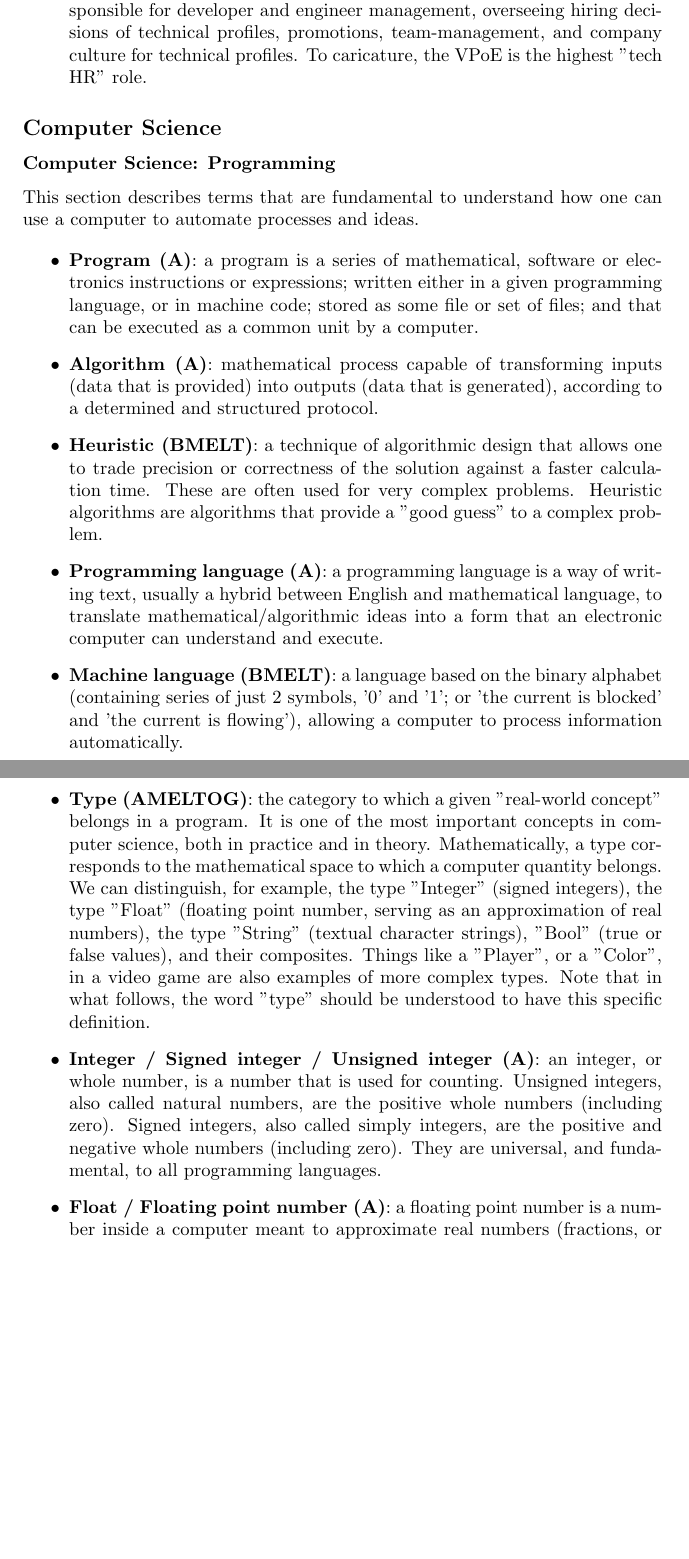
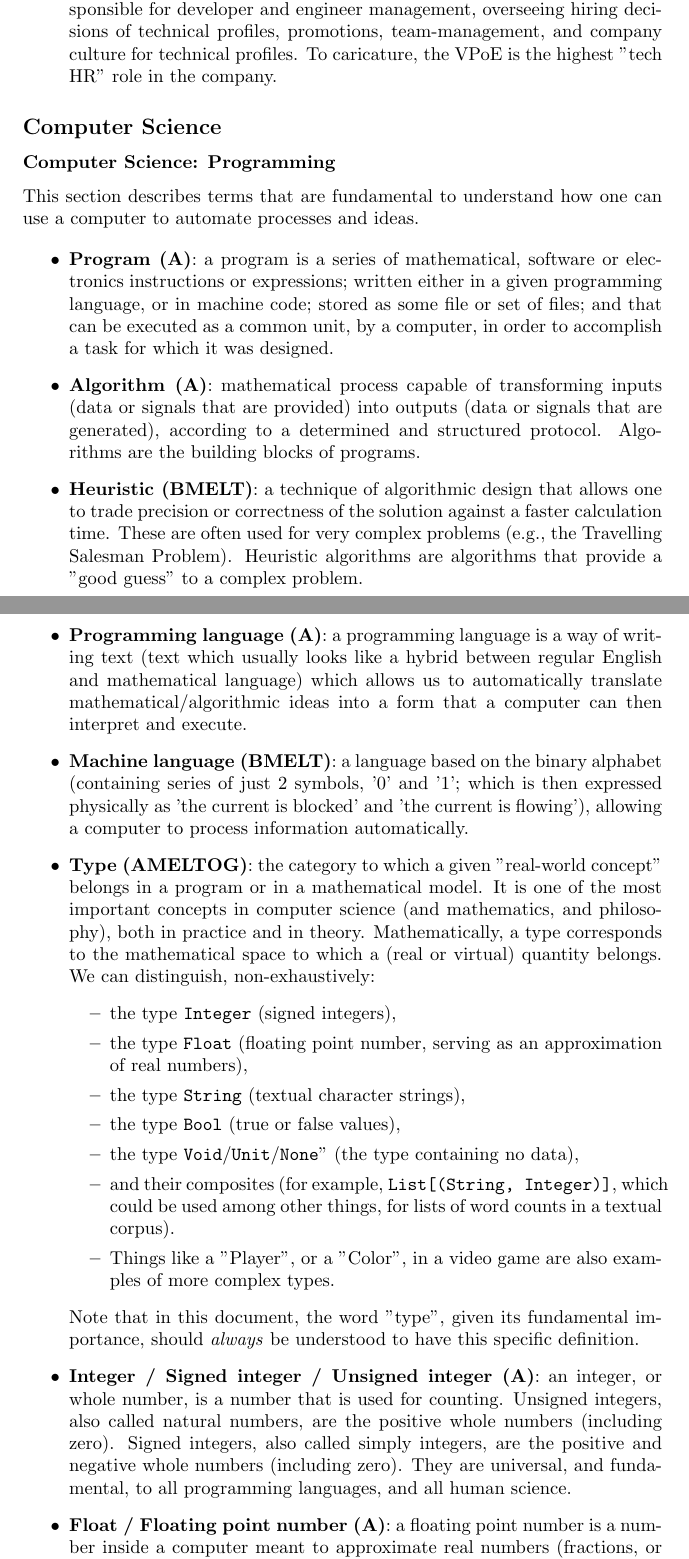
Before and after one commit to Fulguritude/code-discovery-exercises, a LaTeX document (data_sci_eng_ml/Data_Lexicon.tex): two parts of pages 7 and 8 of 51 before the commit and two parts of pages 7 and 8 of 52 after it, joined at a grey line, cut so that both start at the same text, the shorter picture padded with empty space. Compiled offline with pdfLaTeX.

Commit message:
fix/improvement(lexicon): small proofreading

```diff
--- a/data_sci_eng_ml/Data_Lexicon.tex
+++ b/data_sci_eng_ml/Data_Lexicon.tex
@@ -125,7 +136,7 @@ This is a (non-exhaustive) list of professions, designed to give you an idea of
 
 	\item \textbf{Chief technological officer, CTO (A)}: high-level executive responsible for information systems strategy within an organization, overseeing hardware and software decision-making, cost (money and time) vs quality tradeoffs, and communicating technological stakes with the more "business" side of the company. To caricature, he CTO is the "highest technical position" in a company.
 
-	\item \textbf{Vice-president of engineering, VPoE (A)}: high-level executives responsible for developer and engineer management, overseeing hiring decisions of technical profiles, promotions, team-management, and company culture for technical profiles. To caricature, the VPoE is the highest "tech HR" role.
+	\item \textbf{Vice-president of engineering, VPoE (A)}: high-level executives responsible for developer and engineer management, overseeing hiring decisions of technical profiles, promotions, team-management, and company culture for technical profiles. To caricature, the VPoE is the highest "tech HR" role in the company.
 
 \end{itemize}
 
@@ -140,19 +151,29 @@ This section describes terms that are fundamental to understand how one can use
 
 \begin{itemize}
 
-	\item \textbf{Program (A)}: a program is a series of mathematical, software or electronics instructions or expressions; written either in a given programming language, or in machine code; stored as some file or set of files; and that can be executed as a common unit by a computer.
+	\item \textbf{Program (A)}: a program is a series of mathematical, software or electronics instructions or expressions; written either in a given programming language, or in machine code; stored as some file or set of files; and that can be executed as a common unit, by a computer, in order to accomplish a task for which it was designed.
 
-	\item \textbf{Algorithm (A)}: mathematical process capable of transforming inputs (data that is provided) into outputs (data that is generated), according to a determined and structured protocol.
+	\item \textbf{Algorithm (A)}: mathematical process capable of transforming inputs (data or signals that are provided) into outputs (data or signals that are generated), according to a determined and structured protocol. Algorithms are the building blocks of programs.
 
-	\item \textbf{Heuristic (BMELT)}: a technique of algorithmic design that allows one to trade precision or correctness of the solution against a faster calculation time. These are often used for very complex problems. Heuristic algorithms are algorithms that provide a "good guess" to a complex problem.
+	\item \textbf{Heuristic (BMELT)}: a technique of algorithmic design that allows one to trade precision or correctness of the solution against a faster calculation time. These are often used for very complex problems (e.g., the Travelling Salesman Problem). Heuristic algorithms are algorithms that provide a "good guess" to a complex problem.
 
-	\item \textbf{Programming language (A)}: a programming language is a way of writing text, usually a hybrid between English and mathematical language, to translate mathematical/algorithmic ideas into a form that an electronic computer can understand and execute.
+	\item \textbf{Programming language (A)}: a programming language is a way of writing text (text which usually looks like a hybrid between regular English and mathematical language) which allows us to automatically translate mathematical/algorithmic ideas into a form that a computer can then interpret and execute.
 
-	\item \textbf{Machine language (BMELT)}: a language based on the binary alphabet (containing series of just 2 symbols, '0' and '1'; or 'the current is blocked' and 'the current is flowing'), allowing a computer to process information automatically.
+	\item \textbf{Machine language (BMELT)}: a language based on the binary alphabet (containing series of just 2 symbols, '0' and '1'; which is then expressed physically as 'the current is blocked' and 'the current is flowing'), allowing a computer to process information automatically.
 
-	\item \textbf{Type (AMELTOG)}: the category to which a given "real-world concept" belongs in a program. It is one of the most important concepts in computer science, both in practice and in theory. Mathematically, a type corresponds to the mathematical space to which a computer quantity belongs. We can distinguish, for example, the type "Integer" (signed integers), the type "Float" (floating point number, serving as an approximation of real numbers), the type "String" (textual character strings), "Bool" (true or false values), and their composites. Things like a "Player", or a "Color", in a video game are also examples of more complex types. Note that in what follows, the word "type" should be understood to have this specific definition.
+	\item \textbf{Type (AMELTOG)}: the category to which a given "real-world concept" belongs in a program or in a mathematical model. It is one of the most important concepts in computer science (and mathematics, and philosophy), both in practice and in theory. Mathematically, a type corresponds to the mathematical space to which a (real or virtual) quantity belongs. We can distinguish, non-exhaustively:
+	\begin{itemize}
+		\item the type \texttt{Integer} (signed integers),
+		\item the type \texttt{Float} (floating point number, serving as an approximation of real numbers),
+		\item the type \texttt{String} (textual character strings),
+		\item the type \texttt{Bool} (true or false values),
+		\item the type \texttt{Void}/\texttt{Unit}/\texttt{None}" (the type containing no data),
+		\item and their composites (for example, \texttt{List[(String, Integer)]}, which could be used among other things, for lists of word counts in a textual corpus).
+		\item Things like a "Player", or a "Color", in a video game are also examples of more complex types.
+	\end{itemize}
+	Note that in this document, the word "type", given its fundamental importance, should \textit{always} be understood to have this specific definition.
 
-	\item \textbf{Integer / Signed integer / Unsigned integer (A)}: an integer, or whole number, is a number that is used for counting. Unsigned integers, also called natural numbers, are the positive whole numbers (including zero). Signed integers, also called simply integers, are the positive and negative whole numbers (including zero). They are universal, and fundamental, to all programming languages.
+	\item \textbf{Integer / Signed integer / Unsigned integer (A)}: an integer, or whole number, is a number that is used for counting. Unsigned integers, also called natural numbers, are the positive whole numbers (including zero). Signed integers, also called simply integers, are the positive and negative whole numbers (including zero). They are universal, and fundamental, to all programming languages, and all human science.
 
 	\item \textbf{Float / Floating point number (A)}: a floating point number is a number inside a computer meant to approximate real numbers (fractions, or general numbers with infinite fractional expansion). Floating point numbers rely on a special encoding that resembles scientific number notation, but instead based on powers of 2 rather than powers of 10. They are universal, and fundamental, to all programming languages.
 
```
Also changed, not shown: data_sci_eng_ml/Data_Lexicon.pdf, data_sci_eng_ml/Data_Lexicon.tex (29 more changed lines).
